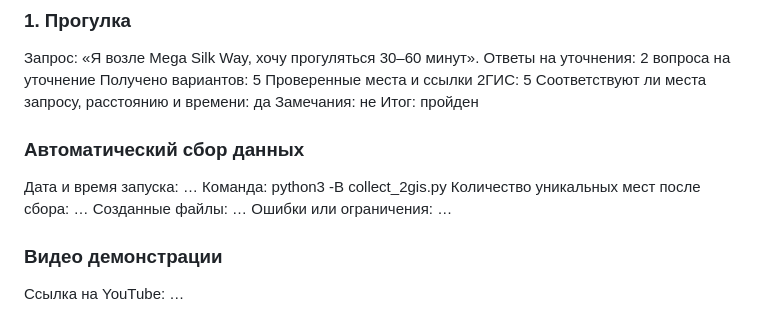
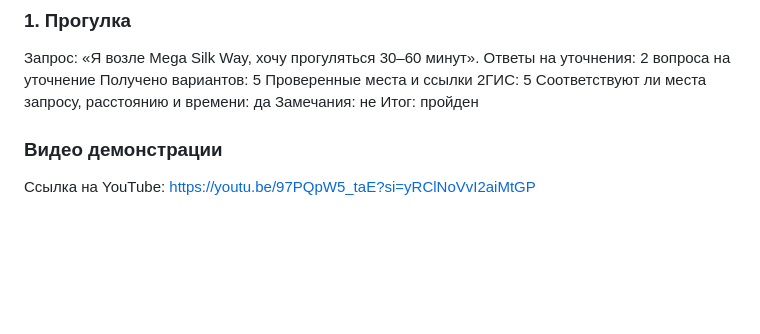
Before and after one commit to ahmmari691-gif/Astana_Nearby_Hackathon, a Markdown page: astana-nearby_hackaton/СЦЕНАРИИ.md, the part around the change. Drawn GitHub-style; blank space fills up the shorter version.

```diff
--- a/astana-nearby_hackaton/СЦЕНАРИИ.md
+++ b/astana-nearby_hackaton/СЦЕНАРИИ.md
@@ -143,12 +143,6 @@ Gemini: подключён
 Замечания: не
 Итог: пройден
 
-### Автоматический сбор данных
-Дата и время запуска: …
-Команда: python3 -B collect_2gis.py
-Количество уникальных мест после сбора: …
-Созданные файлы: …
-Ошибки или ограничения: …
 
 ### Видео демонстрации
-Ссылка на YouTube: …
+Ссылка на YouTube: https://youtu.be/97PQpW5_taE?si=yRClNoVvI2aiMtGP
```
